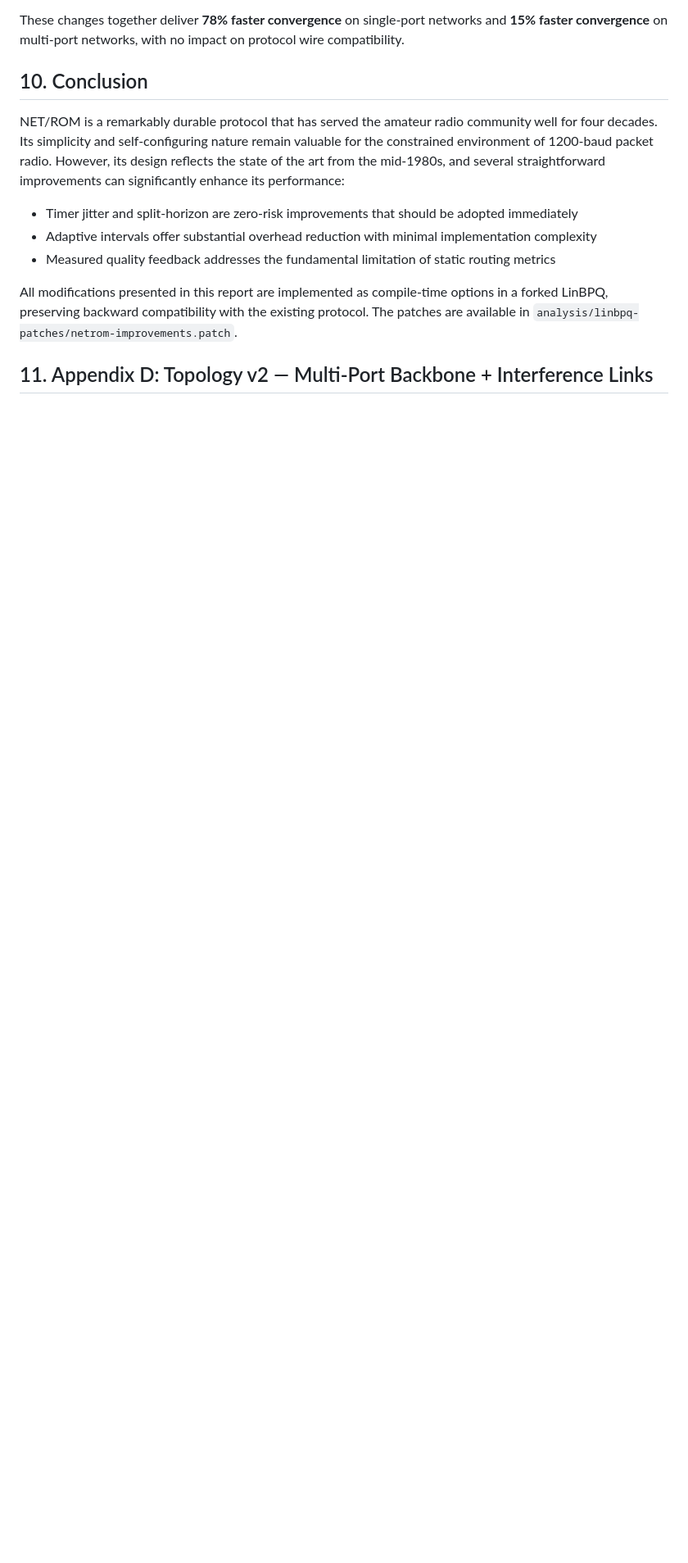
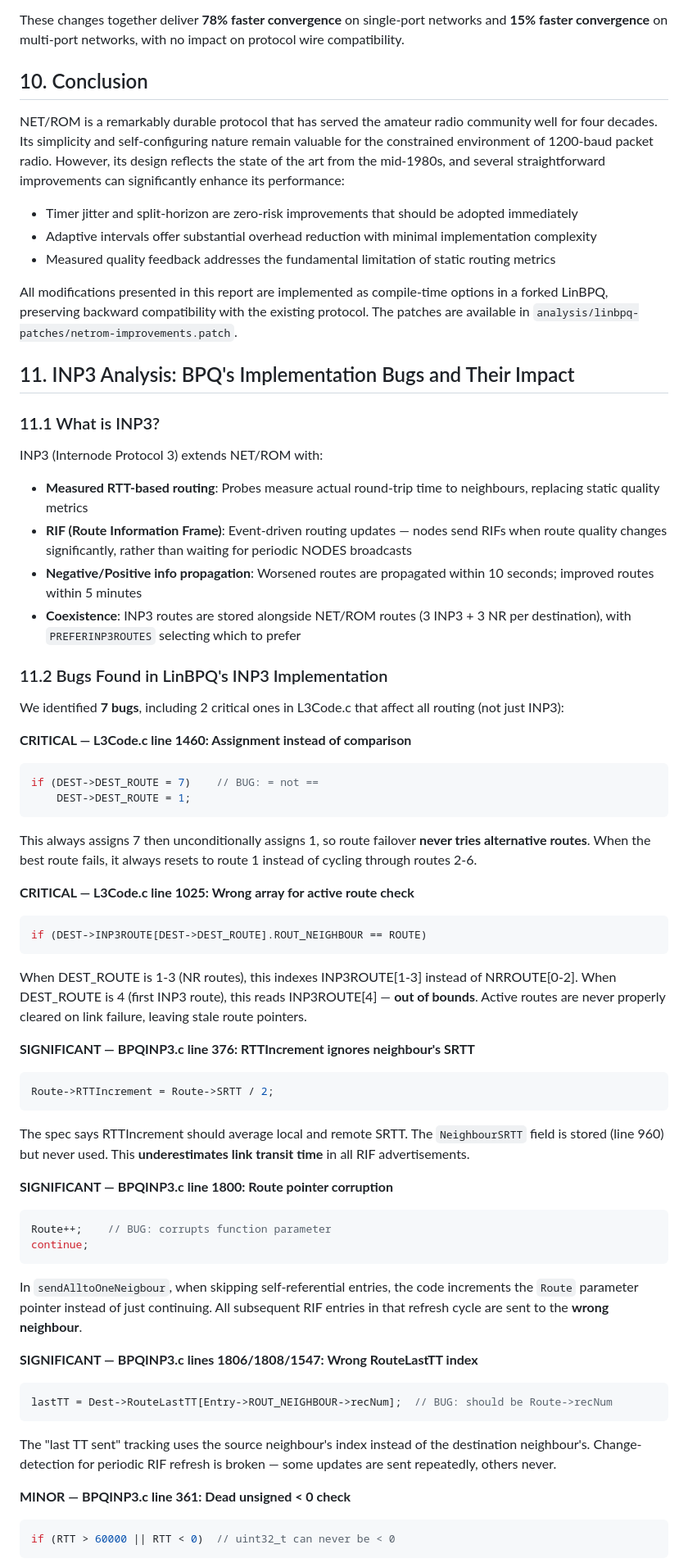
Before and after one commit to packethacking/net-sim, a Markdown page: analysis/REPORT.md, the part around one of its changes. Shown at 82% size. Rendered like a GitHub page; blank space fills up the shorter version.

Commit message:
Add INP3 bug analysis and comparison to report
Documents 7 bugs found in LinBPQ's INP3 implementation, with severity
ratings and code-level details. The two critical bugs (= vs == in
L3TRYNEXTDEST, wrong array in CLEARACTIVEROUTE) affect ALL routing,
not just INP3. Stock INP3 is slower than baseline (219.9s vs 94.3s);
fixed INP3 halves that to 109.9s with 35% less total traffic.

https://claude.ai/code/session_019kyQ8FnyaBLAFRpocLfcK7

````diff
--- a/analysis/REPORT.md
+++ b/analysis/REPORT.md
@@ -438,4 +438,54 @@ NET/ROM is a remarkably durable protocol that has served the amateur radio commu
 
 All modifications presented in this report are implemented as compile-time options in a forked LinBPQ, preserving backward compatibility with the existing protocol. The patches are available in `analysis/linbpq-patches/netrom-improvements.patch`.
 
-## 11. Appendix D: Topology v2 — Multi-Port Backbone + Interference Links
+## 11. INP3 Analysis: BPQ's Implementation Bugs and Their Impact
+
+### 11.1 What is INP3?
+
+INP3 (Internode Protocol 3) extends NET/ROM with:
+- **Measured RTT-based routing**: Probes measure actual round-trip time to neighbours, replacing static quality metrics
+- **RIF (Route Information Frame)**: Event-driven routing updates — nodes send RIFs when route quality changes significantly, rather than waiting for periodic NODES broadcasts
+- **Negative/Positive info propagation**: Worsened routes are propagated within 10 seconds; improved routes within 5 minutes
+- **Coexistence**: INP3 routes are stored alongside NET/ROM routes (3 INP3 + 3 NR per destination), with `PREFERINP3ROUTES` selecting which to prefer
+
+### 11.2 Bugs Found in LinBPQ's INP3 Implementation
+
+We identified **7 bugs**, including 2 critical ones in L3Code.c that affect all routing (not just INP3):
+
+**CRITICAL — L3Code.c line 1460: Assignment instead of comparison**
+```c
+if (DEST->DEST_ROUTE = 7)    // BUG: = not ==
+    DEST->DEST_ROUTE = 1;
+```
+This always assigns 7 then unconditionally assigns 1, so route failover **never tries alternative routes**. When the best route fails, it always resets to route 1 instead of cycling through routes 2-6.
+
+**CRITICAL — L3Code.c line 1025: Wrong array for active route check**
+```c
+if (DEST->INP3ROUTE[DEST->DEST_ROUTE].ROUT_NEIGHBOUR == ROUTE)
+```
+When DEST_ROUTE is 1-3 (NR routes), this indexes INP3ROUTE[1-3] instead of NRROUTE[0-2]. When DEST_ROUTE is 4 (first INP3 route), this reads INP3ROUTE[4] — **out of bounds**. Active routes are never properly cleared on link failure, leaving stale route pointers.
+
+**SIGNIFICANT — BPQINP3.c line 376: RTTIncrement ignores neighbour's SRTT**
+```c
+Route->RTTIncrement = Route->SRTT / 2;
+```
+The spec says RTTIncrement should average local and remote SRTT. The `NeighbourSRTT` field is stored (line 960) but never used. This **underestimates link transit time** in all RIF advertisements.
+
+**SIGNIFICANT — BPQINP3.c line 1800: Route pointer corruption**
+```c
+Route++;    // BUG: corrupts function parameter
+continue;
+```
+In `sendAlltoOneNeigbour`, when skipping self-referential entries, the code increments the `Route` parameter pointer instead of just continuing. All subsequent RIF entries in that refresh cycle are sent to the **wrong neighbour**.
+
+**SIGNIFICANT — BPQINP3.c lines 1806/1808/1547: Wrong RouteLastTT index**
+```c
+lastTT = Dest->RouteLastTT[Entry->ROUT_NEIGHBOUR->recNum];  // BUG: should be Route->recNum
+```
+The "last TT sent" tracking uses the source neighbour's index instead of the destination neighbour's. Change-detection for periodic RIF refresh is broken — some updates are sent repeatedly, others never.
+
+**MINOR — BPQINP3.c line 361: Dead unsigned < 0 check**
+```c
+if (RTT > 60000 || RTT < 0)  // uint32_t can never be < 0
+```
+
````
Also changed, not shown: other parts of analysis/REPORT.md (+32 -0 lines).
